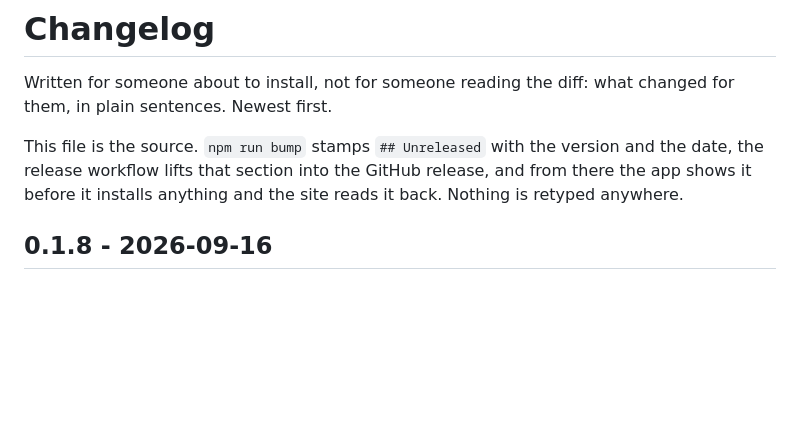
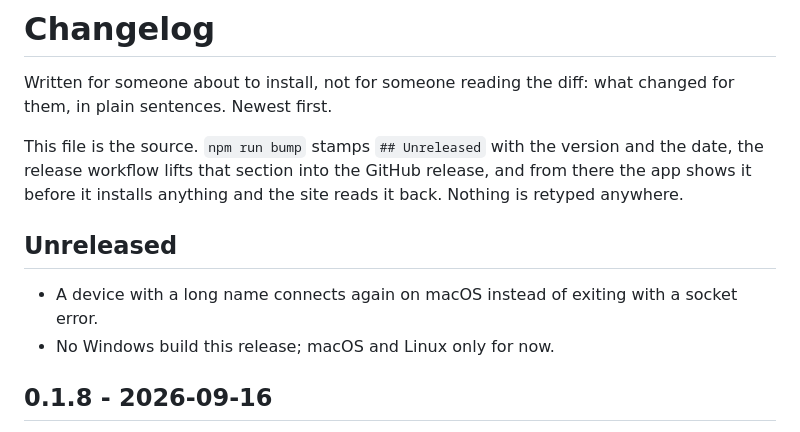
Before and after one commit to pyvnoaim/patchbay, a Markdown page: CHANGELOG.md, the part around the change. Drawn GitHub-style; blank space fills up the shorter version.

Commit message:
changelog: long device names, no Windows build

```diff
--- a/CHANGELOG.md
+++ b/CHANGELOG.md
@@ -7,6 +7,11 @@ This file is the source. `npm run bump` stamps `## Unreleased` with the version
 and the date, the release workflow lifts that section into the GitHub release,
 and from there the app shows it before it installs anything and the site reads
 it back. Nothing is retyped anywhere.
+
+## Unreleased
+
+- A device with a long name connects again on macOS instead of exiting with a socket error.
+- No Windows build this release; macOS and Linux only for now.
 
 ## 0.1.8 - 2026-09-16
 
```
